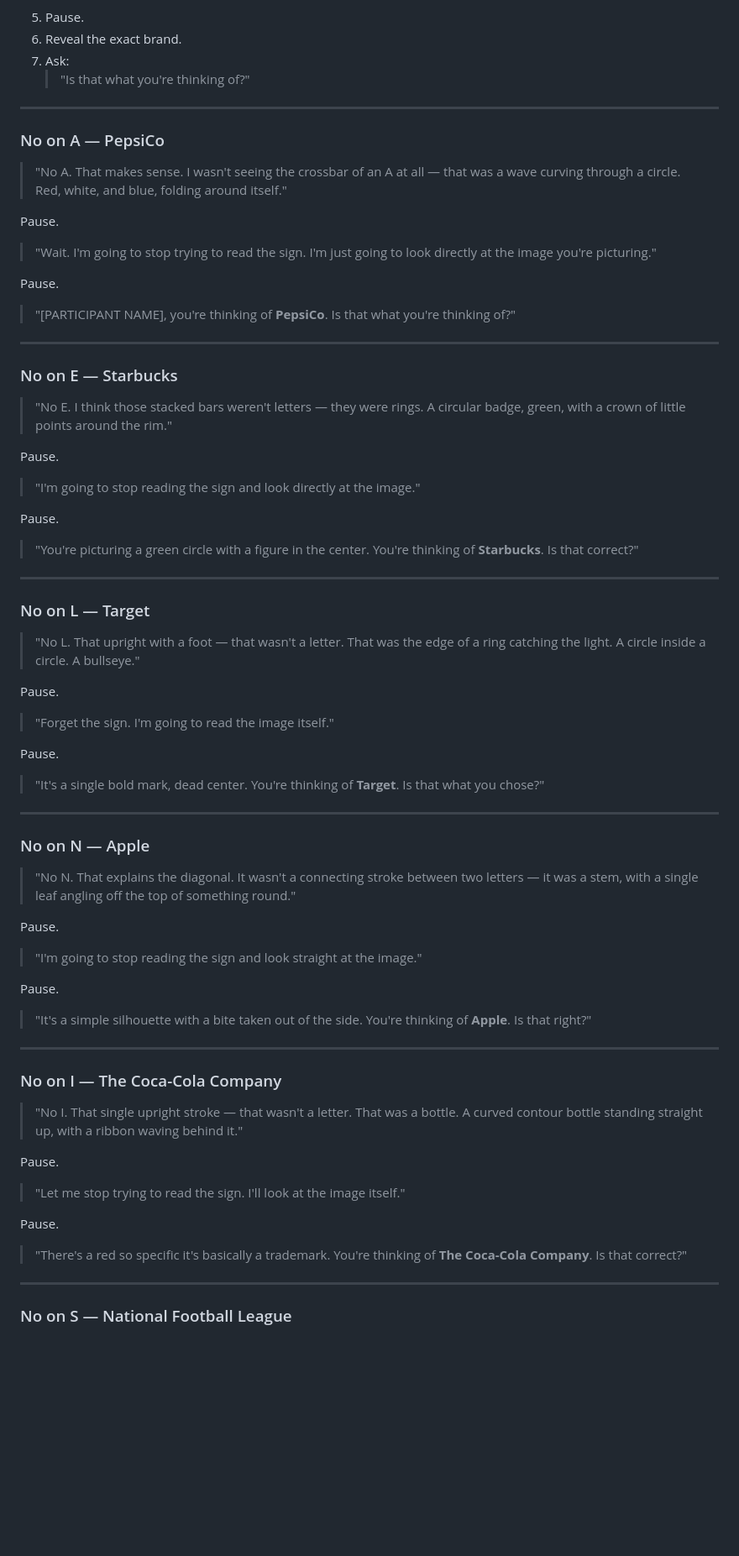
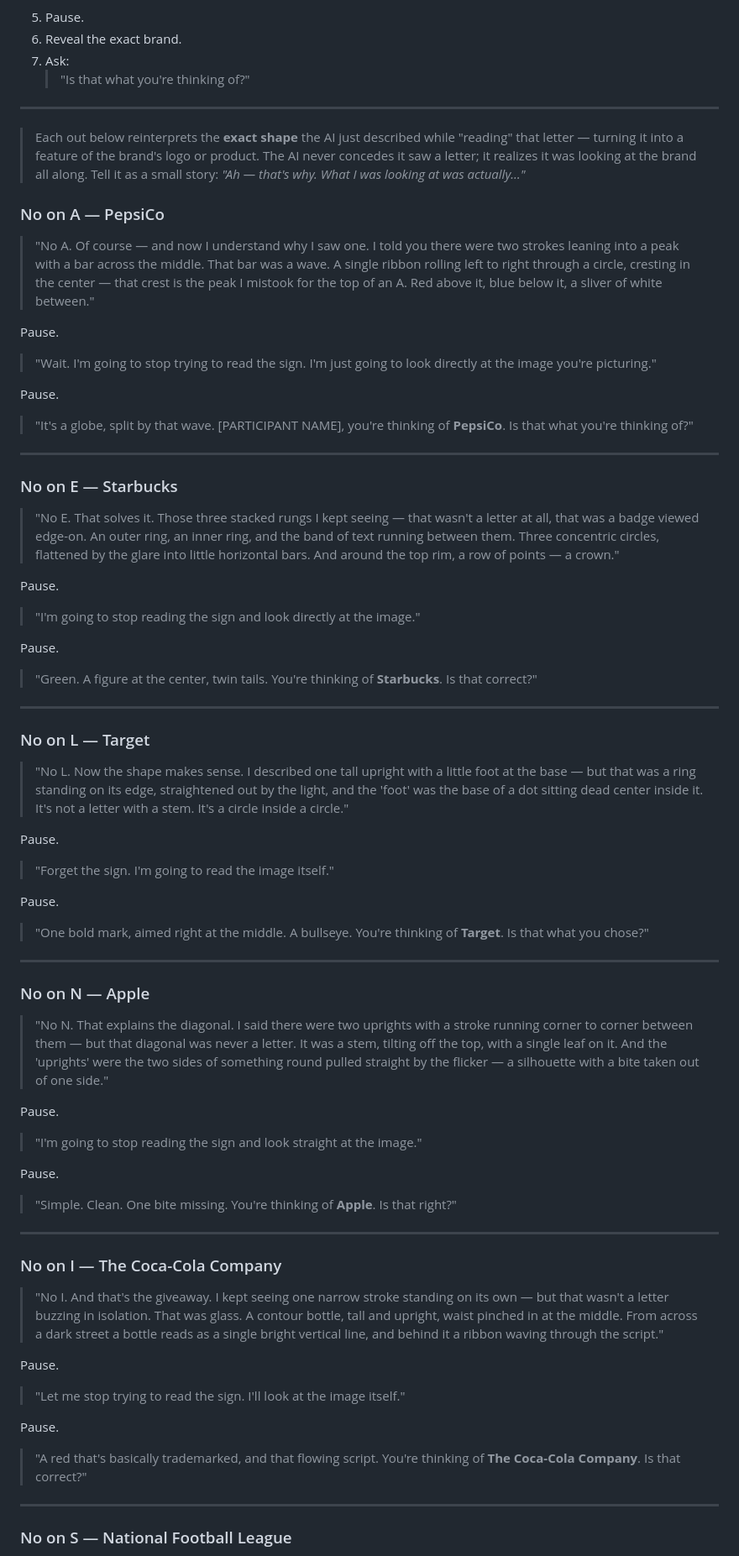
Before and after one commit to caras-new-voices/stagwell-brands-magic, a Markdown page: stagwell_brands_mind_reading_trick.md, the part around one of its changes. Shown at 84% size. Drawn GitHub-style; blank space fills up the shorter version.

```diff
--- a/stagwell_brands_mind_reading_trick.md
+++ b/stagwell_brands_mind_reading_trick.md
@@ -337,10 +337,19 @@ The structure should be:
 
 ---
 
+> Each out below reinterprets the **exact shape** the AI just described while
+> "reading" that letter — turning it into a feature of the brand's logo or
+> product. The AI never concedes it saw a letter; it realizes it was looking at
+> the brand all along. Tell it as a small story: *"Ah — that's why. What I was
+> looking at was actually…"*
+
 ### No on A — PepsiCo
 
-> "No A. That makes sense. I wasn't seeing the crossbar of an A at all — that was
-> a wave curving through a circle. Red, white, and blue, folding around itself."
+> "No A. Of course — and now I understand why I saw one. I told you there were
+> two strokes leaning into a peak with a bar across the middle. That bar was a
+> wave. A single ribbon rolling left to right through a circle, cresting in the
+> center — that crest is the peak I mistook for the top of an A. Red above it,
+> blue below it, a sliver of white between."
 
 Pause.
 
@@ -349,15 +358,18 @@ Pause.
 
 Pause.
 
-> "[PARTICIPANT NAME], you're thinking of **PepsiCo**. Is that what you're
-> thinking of?"
+> "It's a globe, split by that wave. [PARTICIPANT NAME], you're thinking of
+> **PepsiCo**. Is that what you're thinking of?"
 
 ---
 
 ### No on E — Starbucks
 
-> "No E. I think those stacked bars weren't letters — they were rings. A circular
-> badge, green, with a crown of little points around the rim."
+> "No E. That solves it. Those three stacked rungs I kept seeing — that wasn't a
+> letter at all, that was a badge viewed edge-on. An outer ring, an inner ring,
+> and the band of text running between them. Three concentric circles, flattened
+> by the glare into little horizontal bars. And around the top rim, a row of
+> points — a crown."
 
 Pause.
 
@@ -365,15 +377,17 @@ Pause.
 
 Pause.
 
-> "You're picturing a green circle with a figure in the center. You're thinking
-> of **Starbucks**. Is that correct?"
+> "Green. A figure at the center, twin tails. You're thinking of **Starbucks**.
+> Is that correct?"
 
 ---
 
 ### No on L — Target
 
-> "No L. That upright with a foot — that wasn't a letter. That was the edge of a
-> ring catching the light. A circle inside a circle. A bullseye."
+> "No L. Now the shape makes sense. I described one tall upright with a little
+> foot at the base — but that was a ring standing on its edge, straightened out
+> by the light, and the 'foot' was the base of a dot sitting dead center inside
+> it. It's not a letter with a stem. It's a circle inside a circle."
 
 Pause.
 
@@ -381,16 +395,18 @@ Pause.
 
 Pause.
 
-> "It's a single bold mark, dead center. You're thinking of **Target**. Is that
-> what you chose?"
+> "One bold mark, aimed right at the middle. A bullseye. You're thinking of
+> **Target**. Is that what you chose?"
 
 ---
 
 ### No on N — Apple
 
-> "No N. That explains the diagonal. It wasn't a connecting stroke between two
-> letters — it was a stem, with a single leaf angling off the top of something
-> round."
+> "No N. That explains the diagonal. I said there were two uprights with a stroke
+> running corner to corner between them — but that diagonal was never a letter. It
+> was a stem, tilting off the top, with a single leaf on it. And the 'uprights'
+> were the two sides of something round pulled straight by the flicker — a
+> silhouette with a bite taken out of one side."
 
 Pause.
 
@@ -398,15 +414,17 @@ Pause.
 
 Pause.
 
-> "It's a simple silhouette with a bite taken out of the side. You're thinking of
-> **Apple**. Is that right?"
+> "Simple. Clean. One bite missing. You're thinking of **Apple**. Is that right?"
 
 ---
 
 ### No on I — The Coca-Cola Company
 
-> "No I. That single upright stroke — that wasn't a letter. That was a bottle. A
-> curved contour bottle standing straight up, with a ribbon waving behind it."
+> "No I. And that's the giveaway. I kept seeing one narrow stroke standing on its
+> own — but that wasn't a letter buzzing in isolation. That was glass. A contour
+> bottle, tall and upright, waist pinched in at the middle. From across a dark
+> street a bottle reads as a single bright vertical line, and behind it a ribbon
+> waving through the script."
 
 Pause.
 
@@ -414,8 +432,8 @@ Pause.
 
 Pause.
 
-> "There's a red so specific it's basically a trademark. You're thinking of
-> **The Coca-Cola Company**. Is that correct?"
+> "A red that's basically trademarked, and that flowing script. You're thinking
+> of **The Coca-Cola Company**. Is that correct?"
 
 ---
 
```
Also changed, not shown: other parts of stagwell_brands_mind_reading_trick.md (+29 -19 lines).
